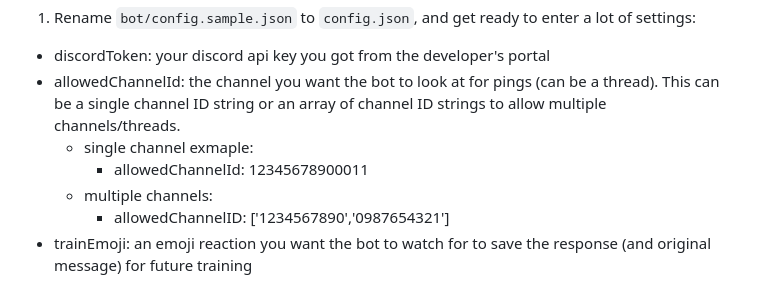
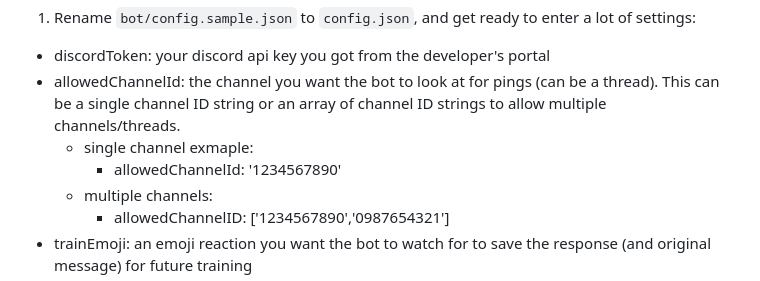
Before and after one commit to rungulus/Bucket, a Markdown page: README.md, the part around the change. Rendered like a GitHub page.

```diff
--- a/README.md
+++ b/README.md
@@ -61,7 +61,7 @@ Training will also take a while, especially if you've given it a lot of data. Fo
 - discordToken: your discord api key you got from the developer's portal
 - allowedChannelId: the channel you want the bot to look at for pings (can be a thread). This can be a single channel ID string or an array of channel ID strings to allow multiple channels/threads.
   - single channel exmaple:
-    - allowedChannelId: 12345678900011
+    - allowedChannelId: '1234567890'
   - multiple channels:
     - allowedChannelID: ['1234567890','0987654321']
 - trainEmoji: an emoji reaction you want the bot to watch for to save the response (and original message) for future training
```
